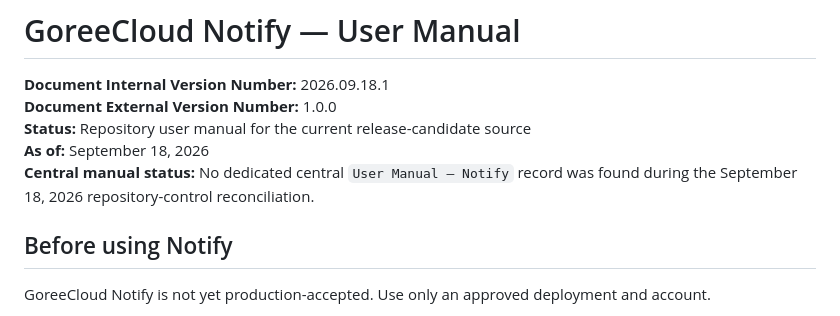
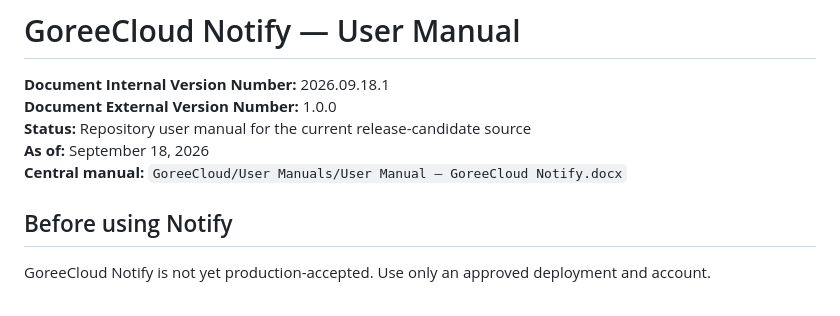
Before and after one commit to GoreeCloud/goreecloud-notify, a Markdown page: USER-MANUAL.md, the part around the change. GitHub-like rendering.

Commit message:
Bind repository user manual to canonical central DOCX

```diff
--- a/USER-MANUAL.md
+++ b/USER-MANUAL.md
@@ -4,7 +4,7 @@
 **Document External Version Number:** 1.0.0
 **Status:** Repository user manual for the current release-candidate source
 **As of:** September 18, 2026
-**Central manual status:** No dedicated central `User Manual — Notify` record was found during the September 18, 2026 repository-control reconciliation.
+**Central manual:** `GoreeCloud/User Manuals/User Manual — GoreeCloud Notify.docx`
 
 ## Before using Notify
 
```
